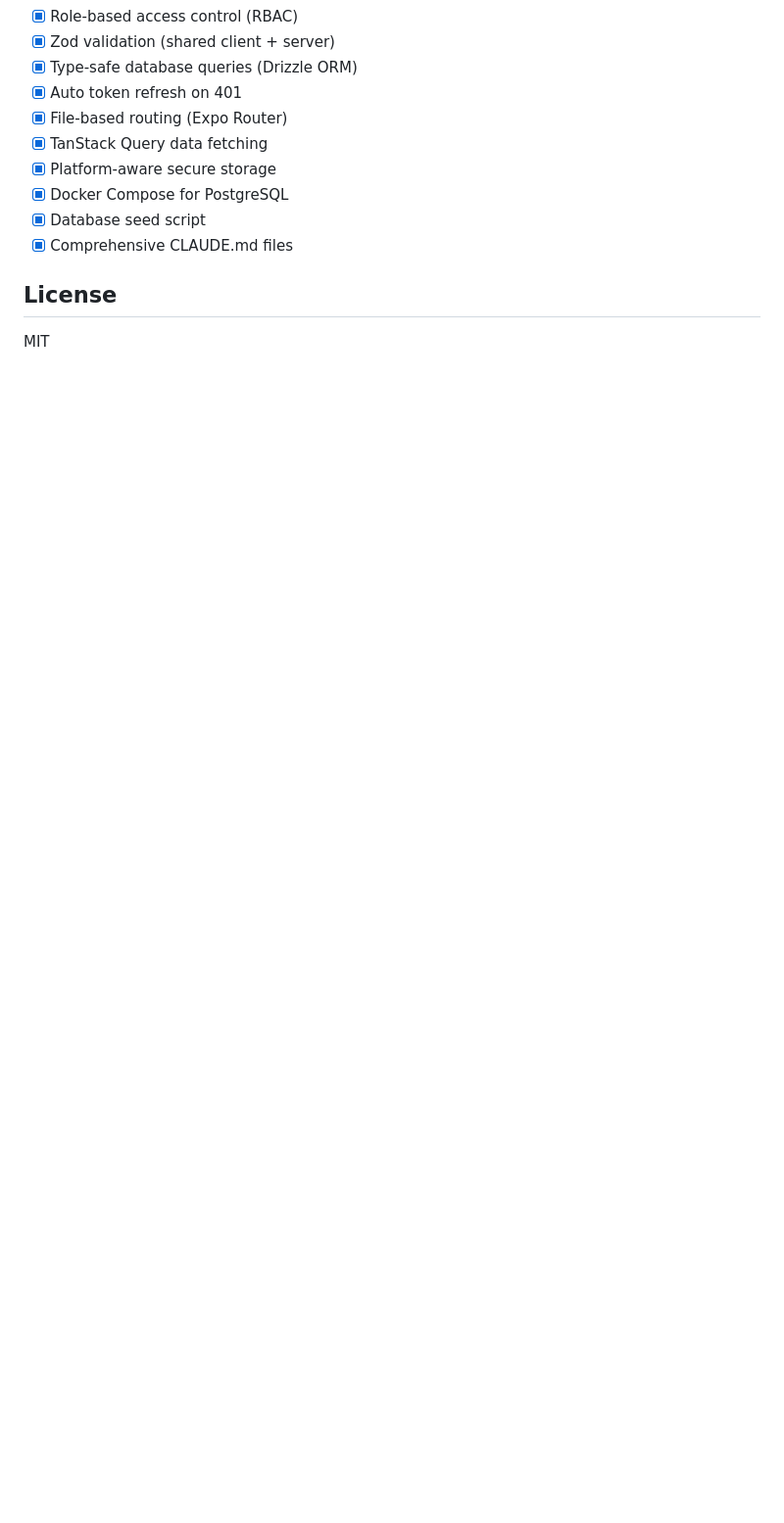
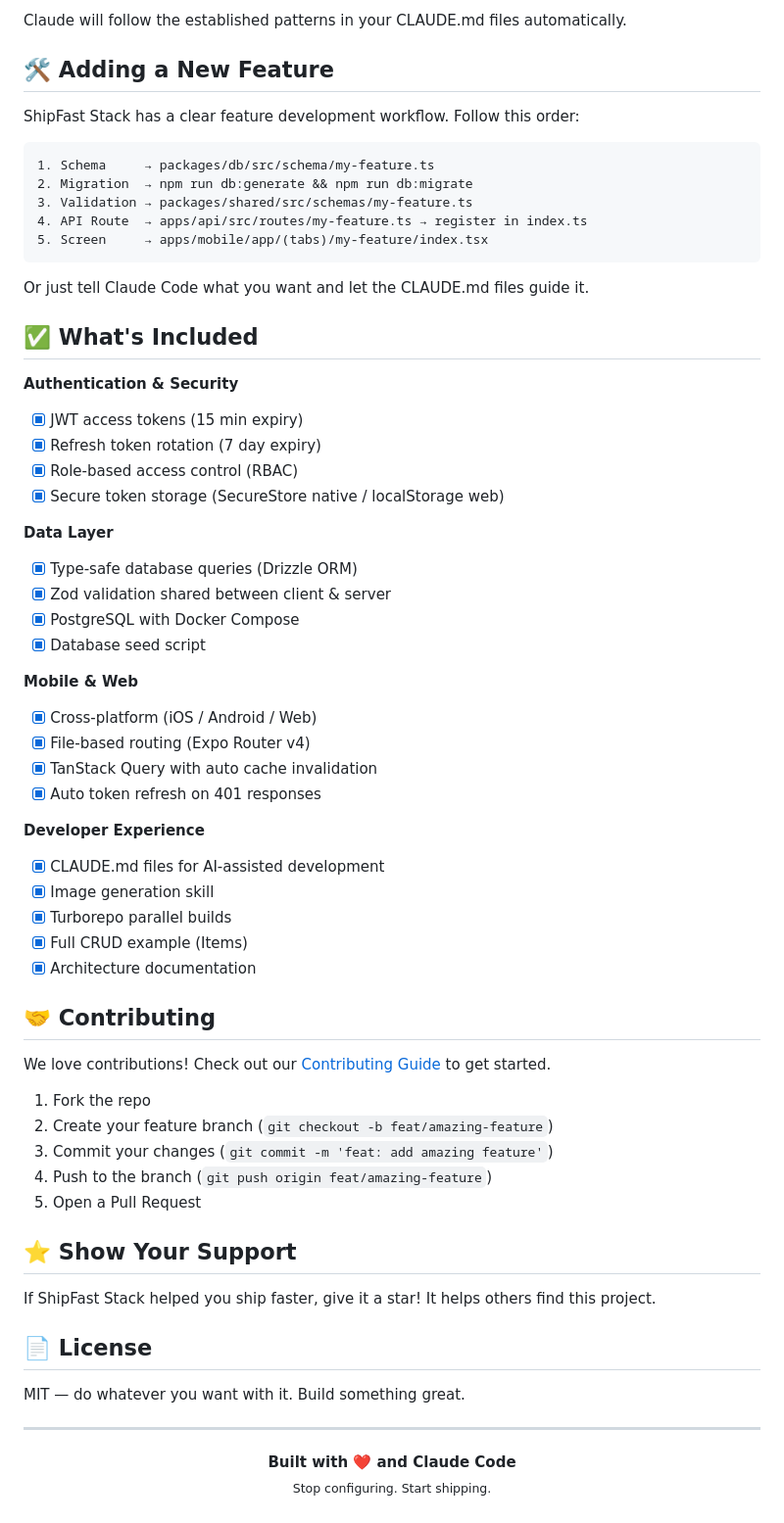
Before and after one commit to mgorabbani/shipfast-agent-ready-stack, a Markdown page: README.md, the part around one of its changes. Shown at 98% size. Drawn GitHub-style; blank space fills up the shorter version.

````diff
--- a/README.md
+++ b/README.md
@@ -111,14 +135,67 @@ Follow this order (documented in root CLAUDE.md):
+Claude will follow the established patterns in your CLAUDE.md files automatically.
+
+## 🛠️ Adding a New Feature
+
+ShipFast Stack has a clear feature development workflow. Follow this order:
+
+```
+1. Schema     → packages/db/src/schema/my-feature.ts
+2. Migration  → npm run db:generate && npm run db:migrate
+3. Validation → packages/shared/src/schemas/my-feature.ts
+4. API Route  → apps/api/src/routes/my-feature.ts → register in index.ts
+5. Screen     → apps/mobile/app/(tabs)/my-feature/index.tsx
+```
+
+Or just tell Claude Code what you want and let the CLAUDE.md files guide it.
+
+## ✅ What's Included
+
+**Authentication & Security**
+- [x] JWT access tokens (15 min expiry)
+- [x] Refresh token rotation (7 day expiry)
 - [x] Role-based access control (RBAC)
-- [x] Zod validation (shared client + server)
+- [x] Secure token storage (SecureStore native / localStorage web)
+
+**Data Layer**
 - [x] Type-safe database queries (Drizzle ORM)
-- [x] Auto token refresh on 401
-- [x] File-based routing (Expo Router)
-- [x] TanStack Query data fetching
-- [x] Platform-aware secure storage
-- [x] Docker Compose for PostgreSQL
+- [x] Zod validation shared between client & server
+- [x] PostgreSQL with Docker Compose
 - [x] Database seed script
-- [x] Comprehensive CLAUDE.md files
 
-## License
+**Mobile & Web**
+- [x] Cross-platform (iOS / Android / Web)
+- [x] File-based routing (Expo Router v4)
+- [x] TanStack Query with auto cache invalidation
+- [x] Auto token refresh on 401 responses
 
-MIT
+**Developer Experience**
+- [x] CLAUDE.md files for AI-assisted development
+- [x] Image generation skill
+- [x] Turborepo parallel builds
+- [x] Full CRUD example (Items)
+- [x] Architecture documentation
+
+## 🤝 Contributing
+
+We love contributions! Check out our [Contributing Guide](docs/CONTRIBUTING.md) to get started.
+
+1. Fork the repo
+2. Create your feature branch (`git checkout -b feat/amazing-feature`)
+3. Commit your changes (`git commit -m 'feat: add amazing feature'`)
+4. Push to the branch (`git push origin feat/amazing-feature`)
+5. Open a Pull Request
+
+## ⭐ Show Your Support
+
+If ShipFast Stack helped you ship faster, give it a star! It helps others find this project.
+
+## 📄 License
+
+MIT — do whatever you want with it. Build something great.
+
+---
+
+<p align="center">
+  <strong>Built with ❤️ and Claude Code</strong><br/>
+  <sub>Stop configuring. Start shipping.</sub>
+</p>
````
Also changed, not shown: other parts of README.md (+103 -79 lines), CLAUDE.md (+1 -0 lines), 1 other file.
